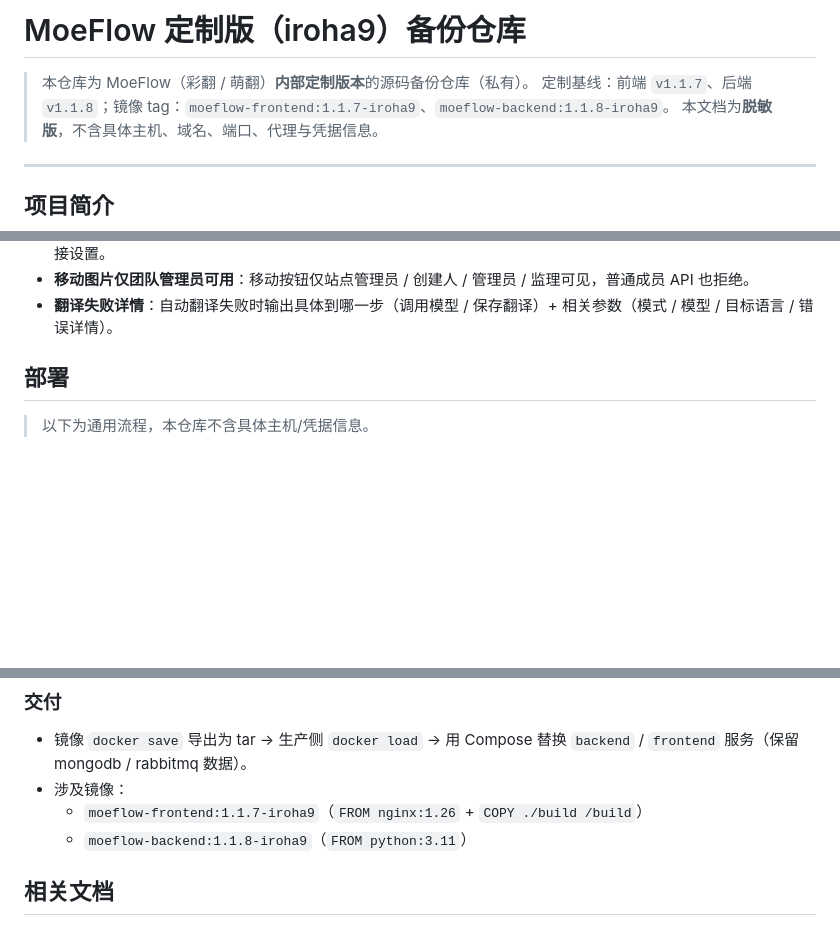
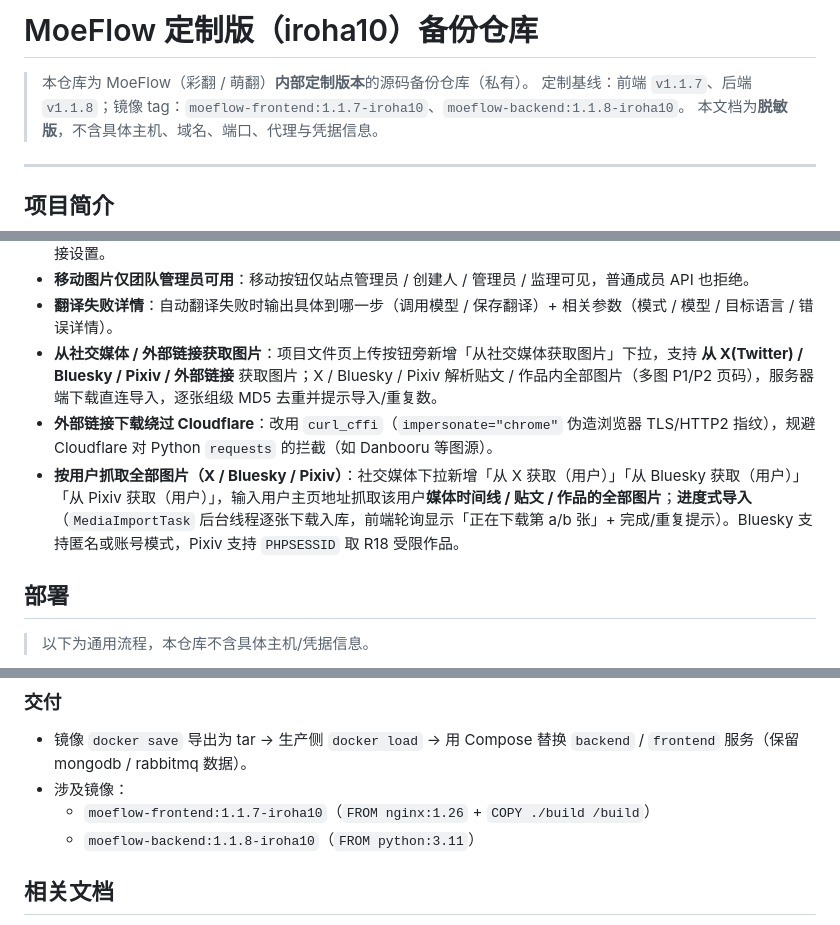
Before and after one commit to umeabc/moeflow-irohamod, a Markdown page: README.md, 3 parts joined by grey strips. Rendered like a GitHub page; blank space fills up the shorter version.

Commit message:
docs: README 与 MOEFLOW-PROJECT 更新至 iroha10（社交媒体多源/按用户抓图、进度式导入、绕过 Cloudflare）

```diff
--- a/README.md
+++ b/README.md
@@ -1,7 +1,7 @@
-# MoeFlow 定制版（iroha9）备份仓库
+# MoeFlow 定制版（iroha10）备份仓库
 
 > 本仓库为 MoeFlow（彩翻 / 萌翻）**内部定制版本**的源码备份仓库（私有）。
-> 定制基线：前端 `v1.1.7`、后端 `v1.1.8`；镜像 tag：`moeflow-frontend:1.1.7-iroha9`、`moeflow-backend:1.1.8-iroha9`。
+> 定制基线：前端 `v1.1.7`、后端 `v1.1.8`；镜像 tag：`moeflow-frontend:1.1.7-iroha10`、`moeflow-backend:1.1.8-iroha10`。
 > 本文档为**脱敏版**，不含具体主机、域名、端口、代理与凭据信息。
 
 ---
@@ -44,6 +44,9 @@ MoeFlow（彩翻）是一款**自托管漫画翻译协作平台**：支持上传
 - **翻译者累积记录**：打标号 / 机翻全能模式自动累积处理过该图的用户到「翻译」字段（顿号分隔去重）；手动编辑直接设置。
 - **移动图片仅团队管理员可用**：移动按钮仅站点管理员 / 创建人 / 管理员 / 监理可见，普通成员 API 也拒绝。
 - **翻译失败详情**：自动翻译失败时输出具体到哪一步（调用模型 / 保存翻译）+ 相关参数（模式 / 模型 / 目标语言 / 错误详情）。
+- **从社交媒体 / 外部链接获取图片**：项目文件页上传按钮旁新增「从社交媒体获取图片」下拉，支持 **从 X(Twitter) / Bluesky / Pixiv / 外部链接** 获取图片；X / Bluesky / Pixiv 解析贴文 / 作品内全部图片（多图 P1/P2 页码），服务器端下载直连导入，逐张组级 MD5 去重并提示导入/重复数。
+- **外部链接下载绕过 Cloudflare**：改用 `curl_cffi`（`impersonate="chrome"` 伪造浏览器 TLS/HTTP2 指纹），规避 Cloudflare 对 Python `requests` 的拦截（如 Danbooru 等图源）。
+- **按用户抓取全部图片（X / Bluesky / Pixiv）**：社交媒体下拉新增「从 X 获取（用户）」「从 Bluesky 获取（用户）」「从 Pixiv 获取（用户）」，输入用户主页地址抓取该用户**媒体时间线 / 贴文 / 作品的全部图片**；**进度式导入**（`MediaImportTask` 后台线程逐张下载入库，前端轮询显示「正在下载第 a/b 张」+ 完成/重复提示）。Bluesky 支持匿名或账号模式，Pixiv 支持 `PHPSESSID` 取 R18 受限作品。
 
 ## 部署
 
@@ -56,8 +59,8 @@ MoeFlow（彩翻）是一款**自托管漫画翻译协作平台**：支持上传
 ### 交付
 - 镜像 `docker save` 导出为 tar → 生产侧 `docker load` → 用 Compose 替换 `backend` / `frontend` 服务（保留 mongodb / rabbitmq 数据）。
 - 涉及镜像：
-  - `moeflow-frontend:1.1.7-iroha9`（`FROM nginx:1.26` + `COPY ./build /build`）
-  - `moeflow-backend:1.1.8-iroha9`（`FROM python:3.11`）
+  - `moeflow-frontend:1.1.7-iroha10`（`FROM nginx:1.26` + `COPY ./build /build`）
+  - `moeflow-backend:1.1.8-iroha10`（`FROM python:3.11`）
 
 ## 相关文档
 
```
Also changed, not shown: MOEFLOW-PROJECT.md (+18 -4 lines).
